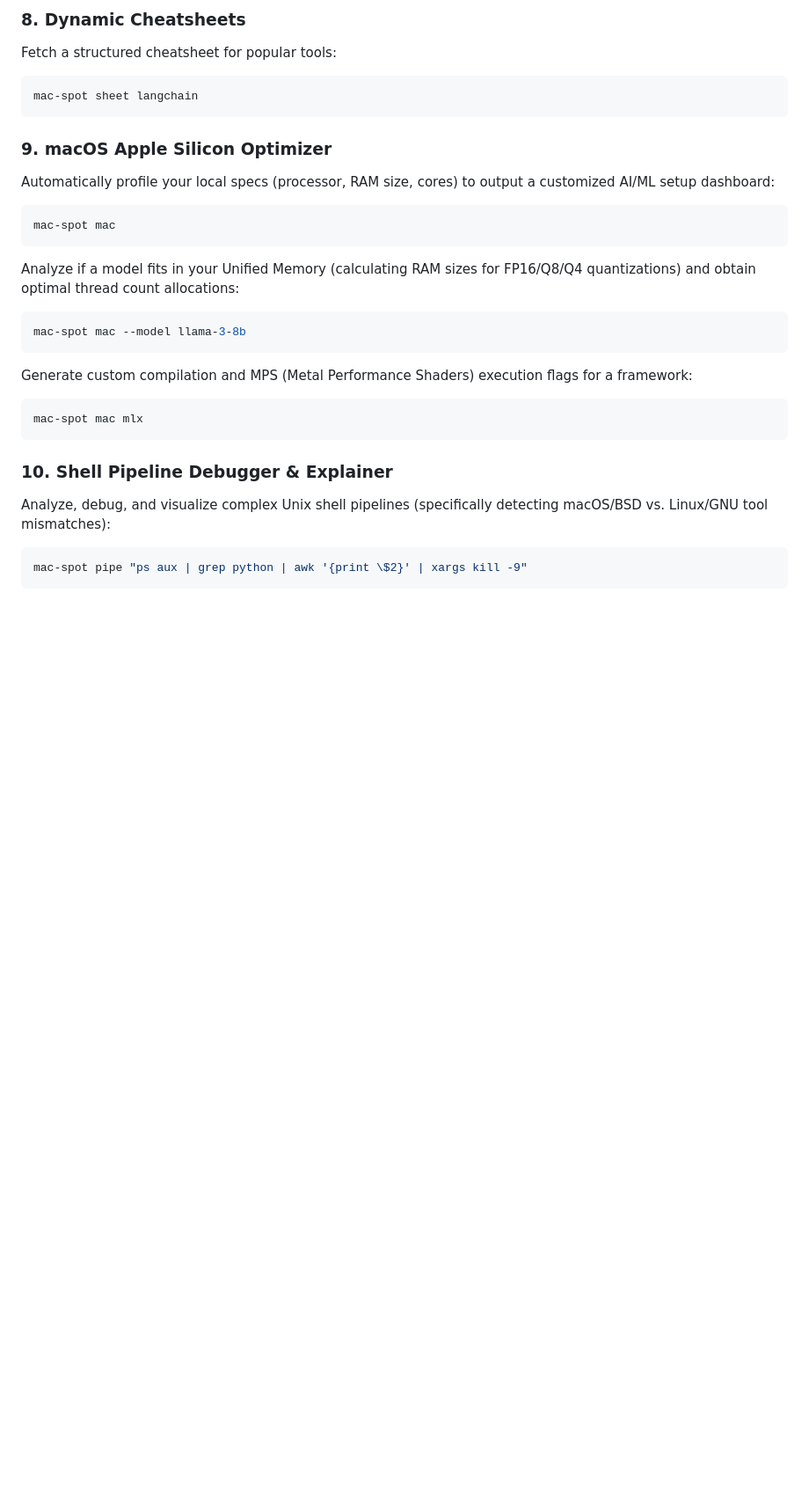
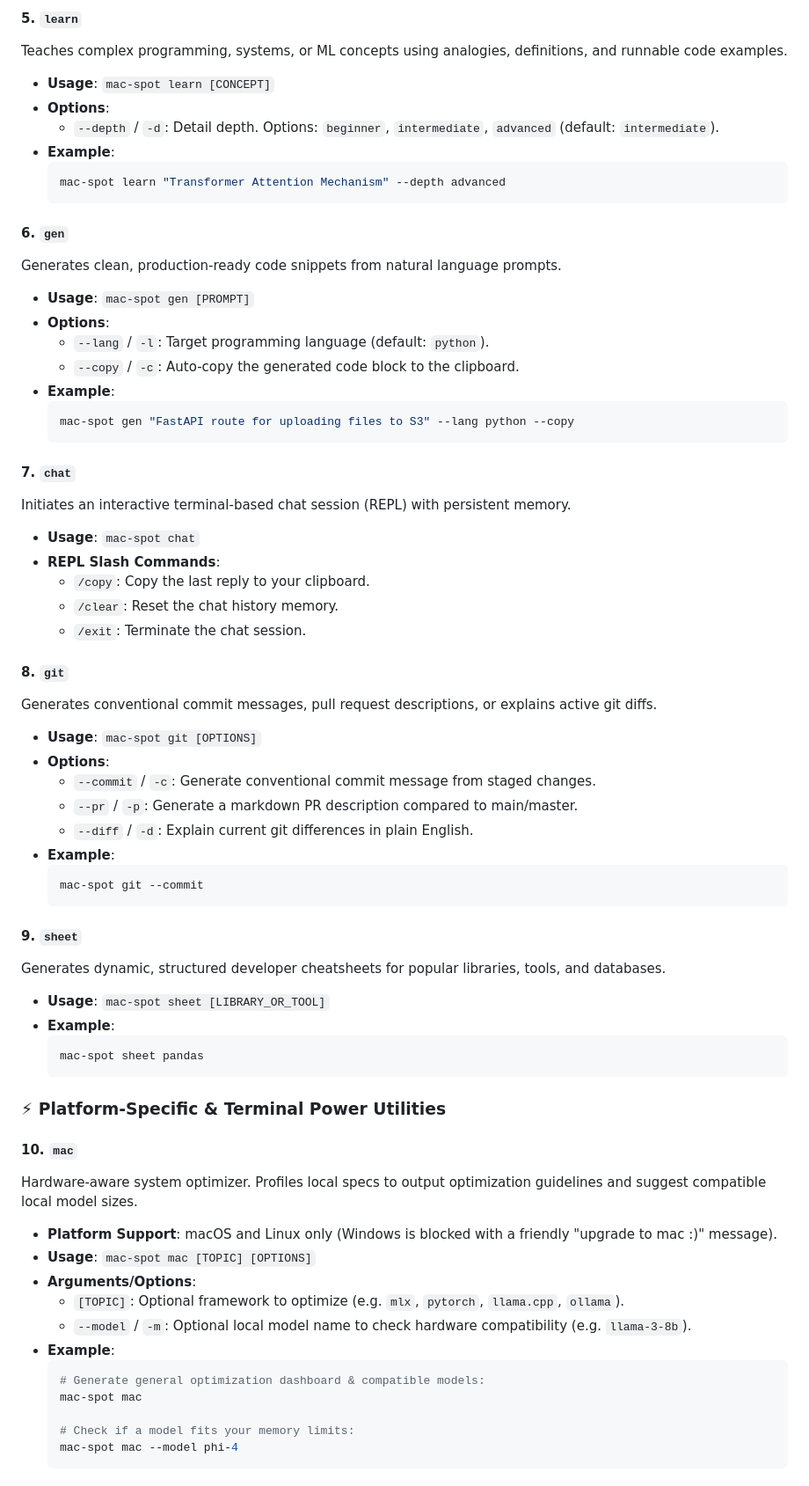
Before and after one commit to Jyotiraditya21-bug/MAC-SPOT, a Markdown page: README.md, the part around one of its changes. Shown at 88% size. GitHub-like rendering; blank space fills up the shorter version.

Commit message:
docs: integrate detailed command list into main README.md

````diff
--- a/README.md
+++ b/README.md
@@ -114,25 +93,68 @@ mac-spot git --diff
 
-### 8. Dynamic Cheatsheets
-Fetch a structured cheatsheet for popular tools:
-```bash
-mac-spot sheet langchain
-```
-### 9. macOS Apple Silicon Optimizer
-Automatically profile your local specs (processor, RAM size, cores) to output a customized AI/ML setup dashboard:
-```bash
-mac-spot mac
-```
-Analyze if a model fits in your Unified Memory (calculating RAM sizes for FP16/Q8/Q4 quantizations) and obtain optimal thread count allocations:
-```bash
-mac-spot mac --model llama-3-8b
-```
-Generate custom compilation and MPS (Metal Performance Shaders) execution flags for a framework:
-```bash
-mac-spot mac mlx
-```
+#### 5. `learn`
+Teaches complex programming, systems, or ML concepts using analogies, definitions, and runnable code examples.
+* **Usage**: `mac-spot learn [CONCEPT]`
+* **Options**:
+  * `--depth` / `-d`: Detail depth. Options: `beginner`, `intermediate`, `advanced` (default: `intermediate`).
+* **Example**:
+  ```bash
+  mac-spot learn "Transformer Attention Mechanism" --depth advanced
+  ```
 
-### 10. Shell Pipeline Debugger & Explainer
-Analyze, debug, and visualize complex Unix shell pipelines (specifically detecting macOS/BSD vs. Linux/GNU tool mismatches):
-```bash
-mac-spot pipe "ps aux | grep python | awk '{print \$2}' | xargs kill -9"
-```
+#### 6. `gen`
+Generates clean, production-ready code snippets from natural language prompts.
+* **Usage**: `mac-spot gen [PROMPT]`
+* **Options**:
+  * `--lang` / `-l`: Target programming language (default: `python`).
+  * `--copy` / `-c`: Auto-copy the generated code block to the clipboard.
+* **Example**:
+  ```bash
+  mac-spot gen "FastAPI route for uploading files to S3" --lang python --copy
+  ```
+
+#### 7. `chat`
+Initiates an interactive terminal-based chat session (REPL) with persistent memory.
+* **Usage**: `mac-spot chat`
+* **REPL Slash Commands**:
+  * `/copy`: Copy the last reply to your clipboard.
+  * `/clear`: Reset the chat history memory.
+  * `/exit`: Terminate the chat session.
+
+#### 8. `git`
+Generates conventional commit messages, pull request descriptions, or explains active git diffs.
+* **Usage**: `mac-spot git [OPTIONS]`
+* **Options**:
+  * `--commit` / `-c`: Generate conventional commit message from staged changes.
+  * `--pr` / `-p`: Generate a markdown PR description compared to main/master.
+  * `--diff` / `-d`: Explain current git differences in plain English.
+* **Example**:
+  ```bash
+  mac-spot git --commit
+  ```
+
+#### 9. `sheet`
+Generates dynamic, structured developer cheatsheets for popular libraries, tools, and databases.
+* **Usage**: `mac-spot sheet [LIBRARY_OR_TOOL]`
+* **Example**:
+  ```bash
+  mac-spot sheet pandas
+  ```
+
+### ⚡ Platform-Specific & Terminal Power Utilities
+
+#### 10. `mac`
+Hardware-aware system optimizer. Profiles local specs to output optimization guidelines and suggest compatible local model sizes.
+* **Platform Support**: macOS and Linux only (Windows is blocked with a friendly "upgrade to mac :)" message).
+* **Usage**: `mac-spot mac [TOPIC] [OPTIONS]`
+* **Arguments/Options**:
+  * `[TOPIC]`: Optional framework to optimize (e.g. `mlx`, `pytorch`, `llama.cpp`, `ollama`).
+  * `--model` / `-m`: Optional local model name to check hardware compatibility (e.g. `llama-3-8b`).
+* **Example**:
+  ```bash
+  # Generate general optimization dashboard & compatible models:
+  mac-spot mac
+
+  # Check if a model fits your memory limits:
+  mac-spot mac --model phi-4
+  ```
+
````
Also changed, not shown: other parts of README.md (+40 -53 lines).
